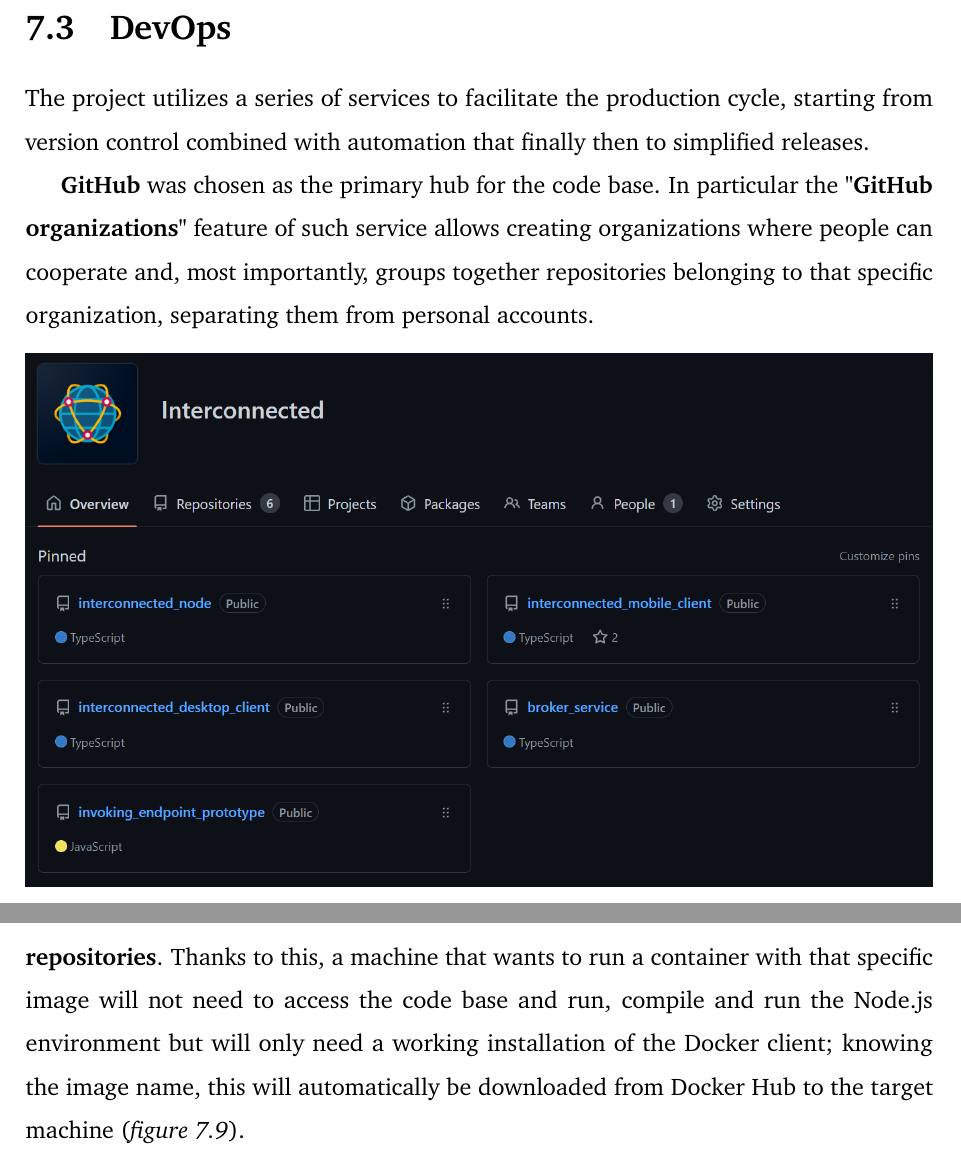
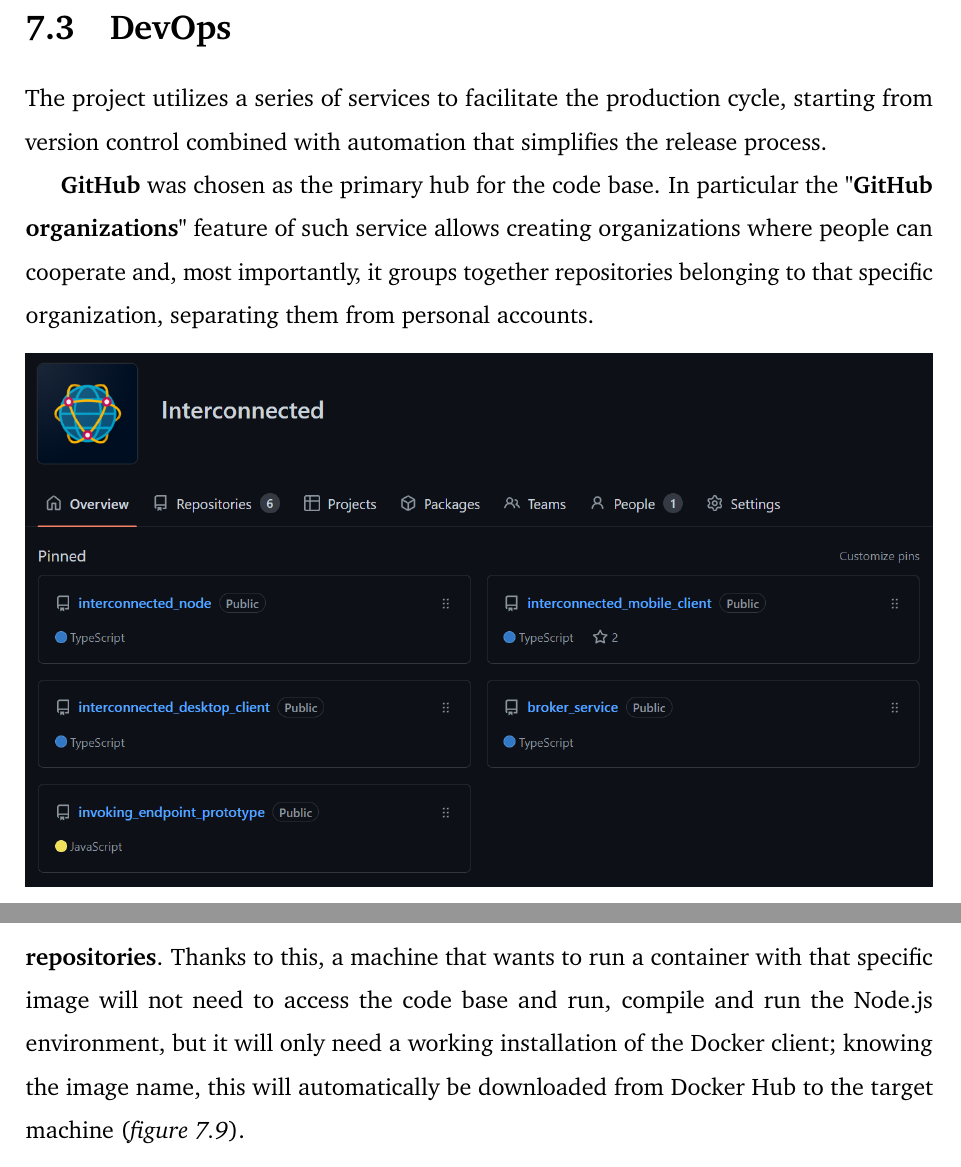
Before and after one commit to Tale152/master-thesis, a LaTeX thesis (main.tex, which reads document/chapters/chapter_7/sections/3_devops.tex): two parts of pages 120 and 121 of 138, joined at a grey line, cut so that both start at the same text. Compiled offline with pdfLaTeX.

Commit message:
applied 7.3 corrections

```diff
--- a/document/chapters/chapter_7/sections/3_devops.tex
+++ b/document/chapters/chapter_7/sections/3_devops.tex
@@ -1,7 +1,7 @@
 \section{DevOps}\label{devops}
-The project utilizes a series of services to facilitate the production cycle, starting from version control combined with automation that finally then to simplified releases.
+The project utilizes a series of services to facilitate the production cycle, starting from version control combined with automation that simplifies the release process.
 
-\textbf{GitHub} was chosen as the primary hub for the code base. In particular the \textbf{"GitHub organizations"} feature of such service allows creating organizations where people can cooperate and, most importantly, groups together repositories belonging to that specific organization, separating them from personal accounts.
+\textbf{GitHub} was chosen as the primary hub for the code base. In particular the \textbf{"GitHub organizations"} feature of such service allows creating organizations where people can cooperate and, most importantly, it groups together repositories belonging to that specific organization, separating them from personal accounts.
 
 \begin{figure}[!ht]
     \centering
@@ -21,7 +21,7 @@
     \label{fig:interconnected_npm}
 \end{figure}
 
-The Broker Service and the Interconnected Desktop Client both utilize Docker for the execution on target machines; such \textbf{Docker images are automatically created and published on Docker Hub whenever a new release is created in the respective repositories}. Thanks to this, a machine that wants to run a container with that specific image will not need to access the code base and run, compile and run the Node.js environment but will only need a working installation of the Docker client; knowing the image name, this will automatically be downloaded from Docker Hub to the target machine (\textit{figure \ref{fig:interconnected_desktop}}).
+The Broker Service and the Interconnected Desktop Client both utilize Docker for the execution on target machines; such \textbf{Docker images are automatically created and published on Docker Hub whenever a new release is created in the respective repositories}. Thanks to this, a machine that wants to run a container with that specific image will not need to access the code base and run, compile and run the Node.js environment, but it will only need a working installation of the Docker client; knowing the image name, this will automatically be downloaded from Docker Hub to the target machine (\textit{figure \ref{fig:interconnected_desktop}}).
 
 \begin{figure}[!ht]
     \centering
```
Also changed, not shown: document/chapters/chapter_7/sections/3_devops.tex (2 more changed lines).
